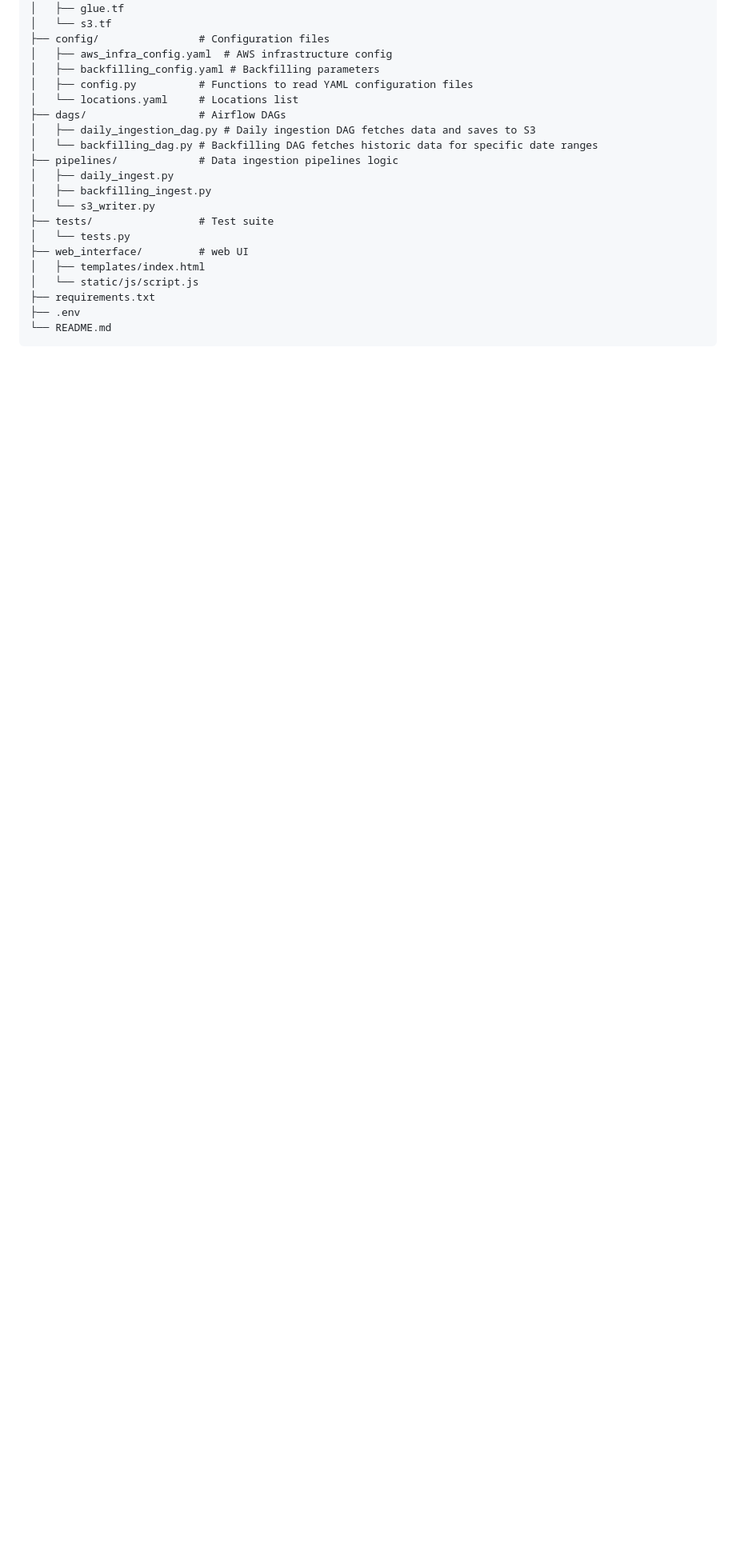
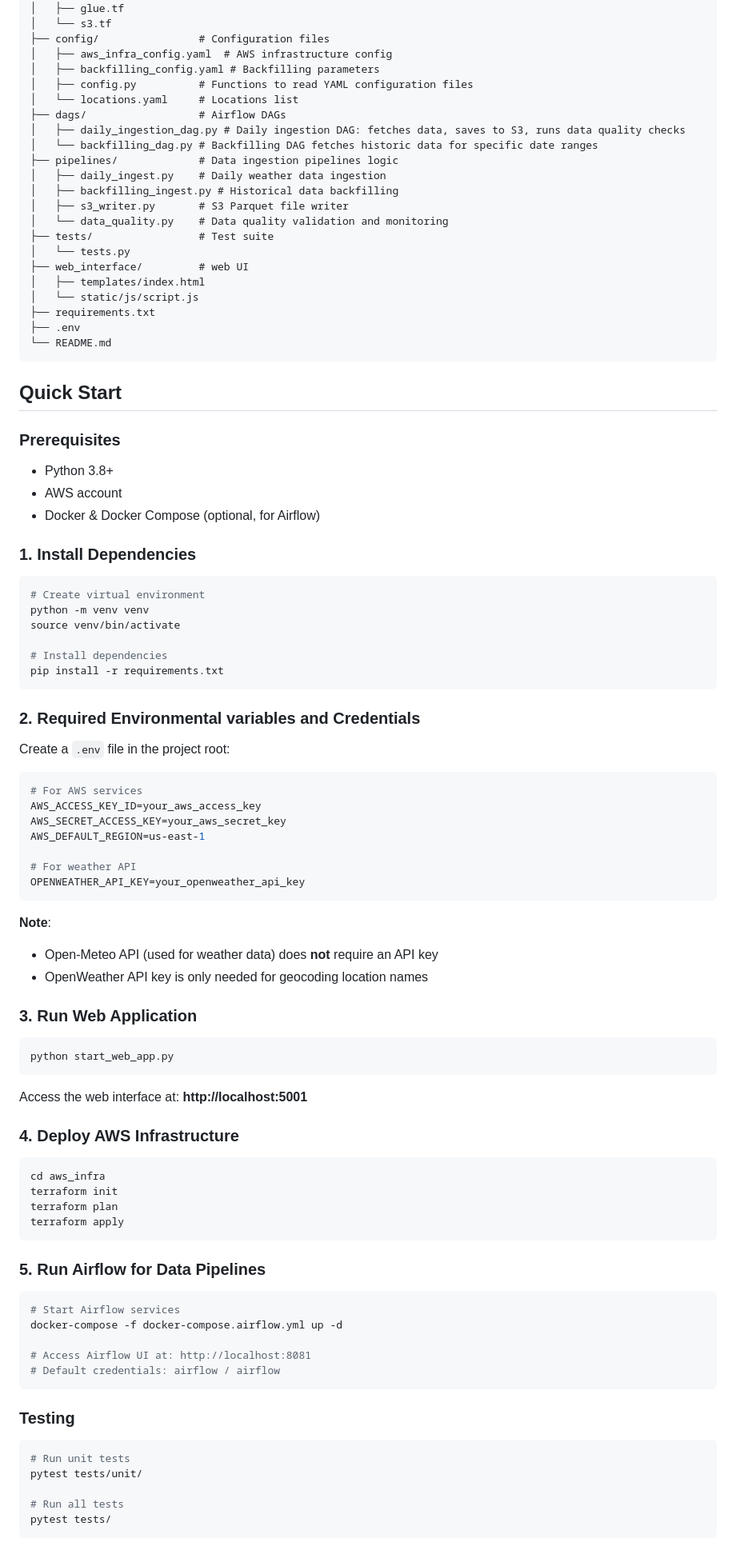
Before and after one commit to gwakaf/weather-stats-app, a Markdown page: README.md, the part around the change printed below. Shown: that part at 80% size. Drawn GitHub-style; blank space fills up the shorter version.

````diff
--- a/README.md
+++ b/README.md
@@ -86,12 +96,13 @@ weather_finder/
 │   ├── config.py          # Functions to read YAML configuration files
 │   └── locations.yaml     # Locations list
 ├── dags/                  # Airflow DAGs
-│   ├── daily_ingestion_dag.py # Daily ingestion DAG fetches data and saves to S3
+│   ├── daily_ingestion_dag.py # Daily ingestion DAG: fetches data, saves to S3, runs data quality checks
 │   └── backfilling_dag.py # Backfilling DAG fetches historic data for specific date ranges
 ├── pipelines/             # Data ingestion pipelines logic
-│   ├── daily_ingest.py
-│   ├── backfilling_ingest.py
-│   └── s3_writer.py
+│   ├── daily_ingest.py    # Daily weather data ingestion
+│   ├── backfilling_ingest.py # Historical data backfilling
+│   ├── s3_writer.py       # S3 Parquet file writer
+│   └── data_quality.py    # Data quality validation and monitoring
 ├── tests/                 # Test suite
 │   └── tests.py
 ├── web_interface/         # web UI
@@ -101,3 +112,69 @@ weather_finder/
 ├── .env
 └── README.md
 ```
+
+## Quick Start
+### Prerequisites
+- Python 3.8+
+- AWS account
+- Docker & Docker Compose (optional, for Airflow)
+
+### 1. Install Dependencies
+```bash
+# Create virtual environment
+python -m venv venv
+source venv/bin/activate
+
+# Install dependencies
+pip install -r requirements.txt
+```
+
+### 2. Required Environmental variables and Credentials
+Create a `.env` file in the project root:
+
+```bash
+# For AWS services
+AWS_ACCESS_KEY_ID=your_aws_access_key
+AWS_SECRET_ACCESS_KEY=your_aws_secret_key
+AWS_DEFAULT_REGION=us-east-1
+
+# For weather API
+OPENWEATHER_API_KEY=your_openweather_api_key
+```
+
+**Note**:
+- Open-Meteo API (used for weather data) does **not** require an API key
+- OpenWeather API key is only needed for geocoding location names
+
+### 3. Run Web Application
+```bash
+python start_web_app.py
+```
+
+Access the web interface at: **http://localhost:5001**
+
+### 4. Deploy AWS Infrastructure
+```bash
+cd aws_infra
+terraform init
+terraform plan
+terraform apply
+```
+
+### 5. Run Airflow for Data Pipelines
+```bash
+# Start Airflow services
+docker-compose -f docker-compose.airflow.yml up -d
+
+# Access Airflow UI at: http://localhost:8081
+# Default credentials: airflow / airflow
+```
+
+### Testing
+```bash
+# Run unit tests
+pytest tests/unit/
+
+# Run all tests
+pytest tests/
+```
````
Also changed, not shown: other parts of README.md (+11 -1 lines).
